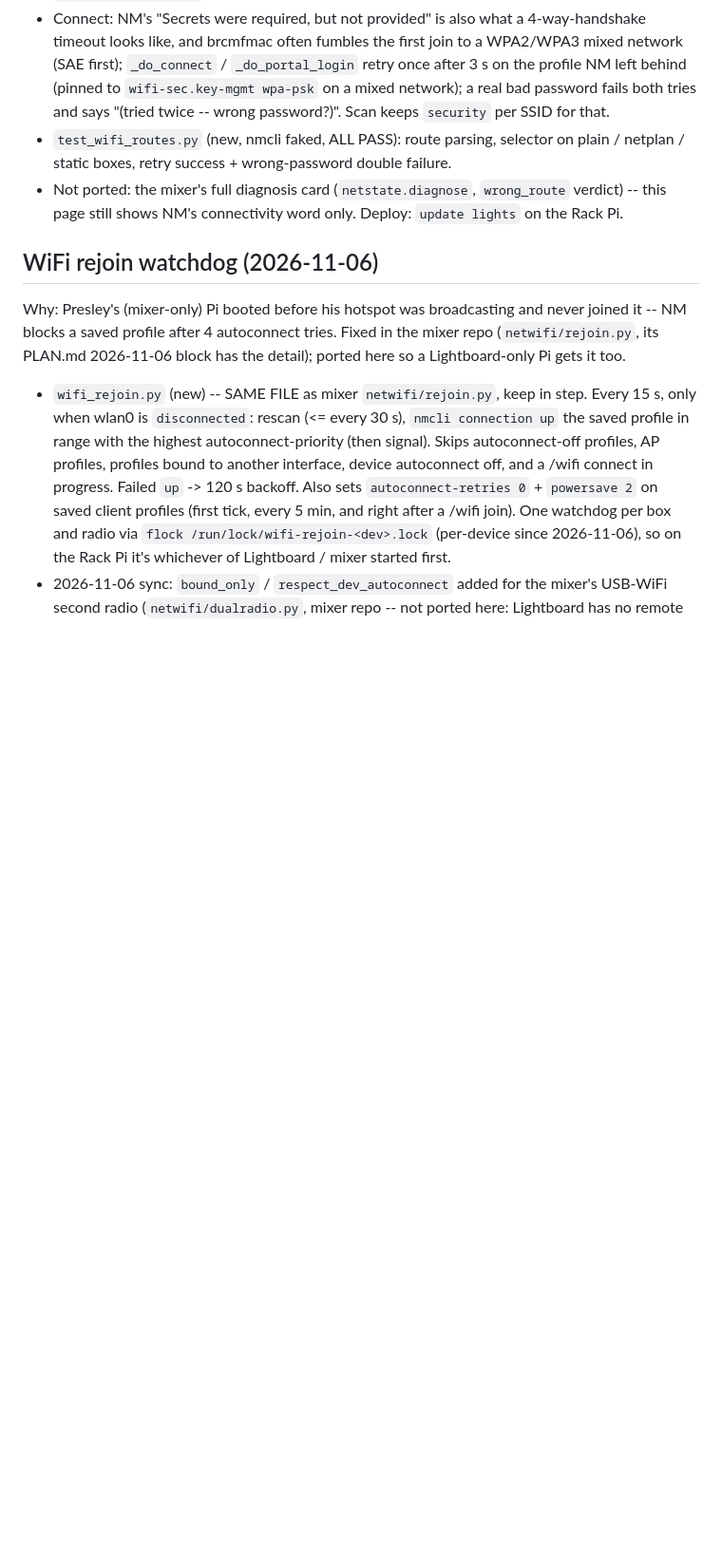
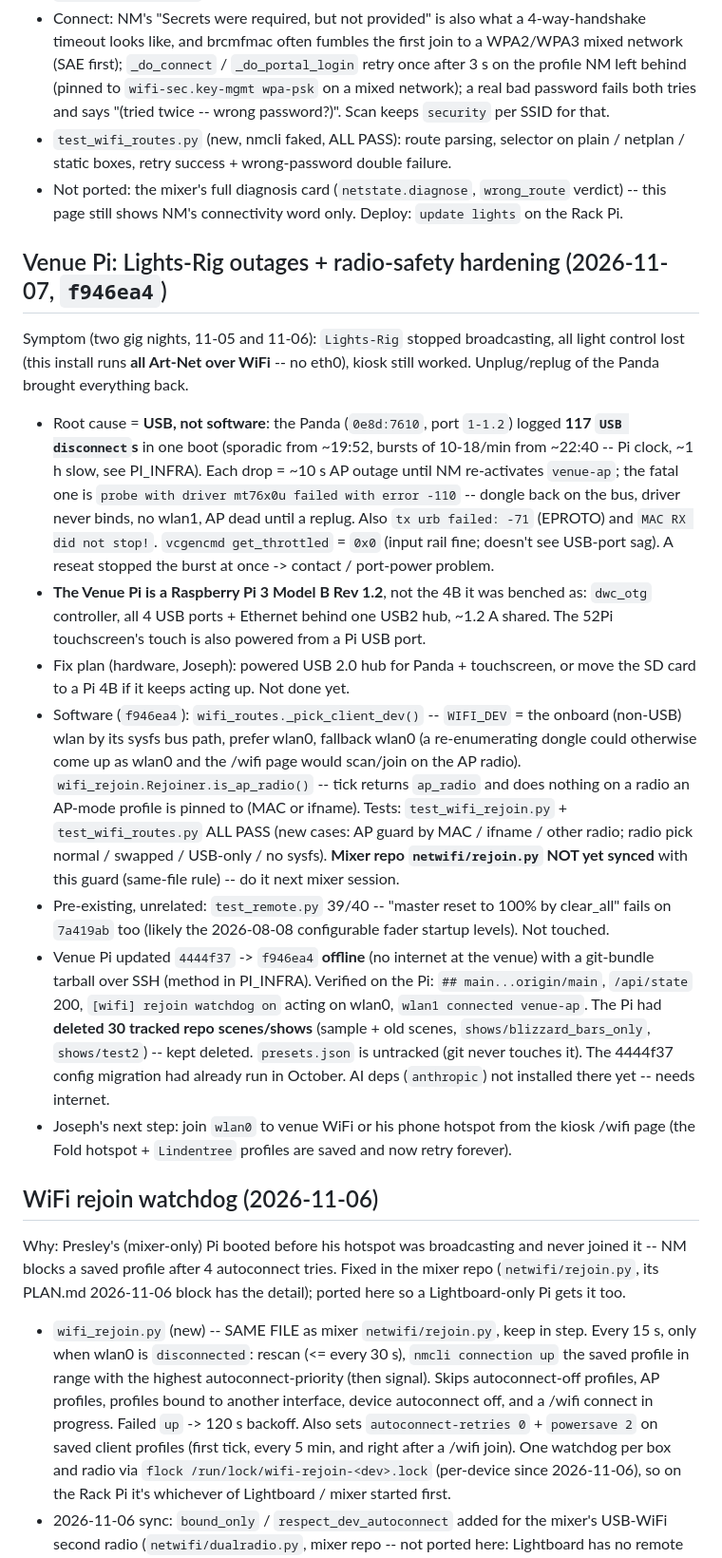
Before and after one commit to JKlaus1/Lightboard, a Markdown page: PLAN.md, the part around the change. Shown at 95% size. Rendered like a GitHub page; blank space fills up the shorter version.

```diff
--- a/PLAN.md
+++ b/PLAN.md
@@ -142,6 +142,41 @@ WiFi 600). Same code in both places -- keep them in step.
   static boxes, retry success + wrong-password double failure.
 - Not ported: the mixer's full diagnosis card (`netstate.diagnose`, `wrong_route` verdict) -- this
   page still shows NM's connectivity word only. Deploy: `update lights` on the Rack Pi.
+
+## Venue Pi: Lights-Rig outages + radio-safety hardening (2026-11-07, `f946ea4`)
+
+Symptom (two gig nights, 11-05 and 11-06): `Lights-Rig` stopped broadcasting, all light control
+lost (this install runs **all Art-Net over WiFi** -- no eth0), kiosk still worked. Unplug/replug of the
+Panda brought everything back.
+- Root cause = **USB, not software**: the Panda (`0e8d:7610`, port `1-1.2`) logged **117
+  `USB disconnect`s** in one boot (sporadic from ~19:52, bursts of 10-18/min from ~22:40 -- Pi clock,
+  ~1 h slow, see PI_INFRA). Each drop = ~10 s AP outage until NM re-activates `venue-ap`; the fatal
+  one is `probe with driver mt76x0u failed with error -110` -- dongle back on the bus, driver never
+  binds, no wlan1, AP dead until a replug. Also `tx urb failed: -71` (EPROTO) and `MAC RX did not
+  stop!`. `vcgencmd get_throttled` = `0x0` (input rail fine; doesn't see USB-port sag). A reseat
+  stopped the burst at once -> contact / port-power problem.
+- **The Venue Pi is a Raspberry Pi 3 Model B Rev 1.2**, not the 4B it was benched as: `dwc_otg`
+  controller, all 4 USB ports + Ethernet behind one USB2 hub, ~1.2 A shared. The 52Pi touchscreen's
+  touch is also powered from a Pi USB port.
+- Fix plan (hardware, Joseph): powered USB 2.0 hub for Panda + touchscreen, or move the SD card to a
+  Pi 4B if it keeps acting up. Not done yet.
+- Software (`f946ea4`): `wifi_routes._pick_client_dev()` -- `WIFI_DEV` = the onboard (non-USB)
+  wlan by its sysfs bus path, prefer wlan0, fallback wlan0 (a re-enumerating dongle could otherwise
+  come up as wlan0 and the /wifi page would scan/join on the AP radio). `wifi_rejoin.Rejoiner.is_ap_radio()`
+  -- tick returns `ap_radio` and does nothing on a radio an AP-mode profile is pinned to (MAC or
+  ifname). Tests: `test_wifi_rejoin.py` + `test_wifi_routes.py` ALL PASS (new cases: AP guard by MAC /
+  ifname / other radio; radio pick normal / swapped / USB-only / no sysfs). **Mixer repo
+  `netwifi/rejoin.py` NOT yet synced** with this guard (same-file rule) -- do it next mixer session.
+- Pre-existing, unrelated: `test_remote.py` 39/40 -- "master reset to 100% by clear_all" fails on
+  `7a419ab` too (likely the 2026-08-08 configurable fader startup levels). Not touched.
+- Venue Pi updated `4444f37` -> `f946ea4` **offline** (no internet at the venue) with a git-bundle
+  tarball over SSH (method in PI_INFRA). Verified on the Pi: `## main...origin/main`, `/api/state` 200,
+  `[wifi] rejoin watchdog on` acting on wlan0, `wlan1 connected venue-ap`. The Pi had **deleted 30
+  tracked repo scenes/shows** (sample + old scenes, `shows/blizzard_bars_only`, `shows/test2`) --
+  kept deleted. `presets.json` is untracked (git never touches it). The 4444f37 config migration had
+  already run in October. AI deps (`anthropic`) not installed there yet -- needs internet.
+- Joseph's next step: join `wlan0` to venue WiFi or his phone hotspot from the kiosk /wifi page (the
+  Fold hotspot + `Lindentree` profiles are saved and now retry forever).
 
 ## WiFi rejoin watchdog (2026-11-06)
 
```
Also changed, not shown: PI_INFRA.md (+41 -0 lines).
